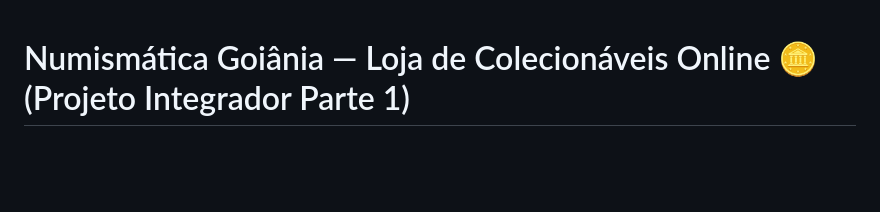
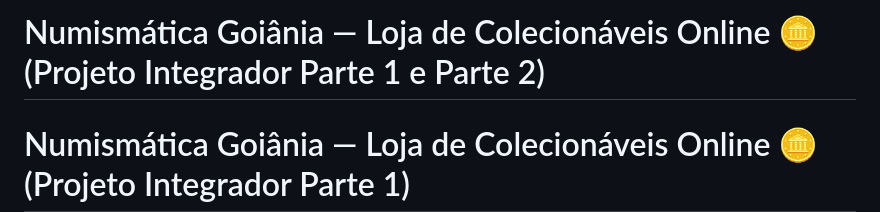
Before and after one commit to adsstudies10-eng/Projeto-Integrador-Parte-1-, a Markdown page: README.md, the part around the change. Rendered like a GitHub page; blank space fills up the shorter version.

```diff
--- a/README.md
+++ b/README.md
@@ -1,3 +1,7 @@
+# Numismática Goiânia — Loja de Colecionáveis Online 🪙 (Projeto Integrador Parte 1 e Parte 2)
+
+
+
 # Numismática Goiânia — Loja de Colecionáveis Online 🪙 (Projeto Integrador Parte 1)
 
 ## Índice
```
